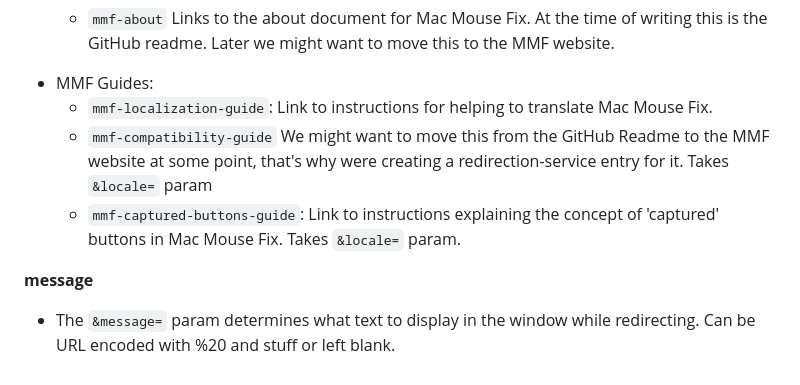
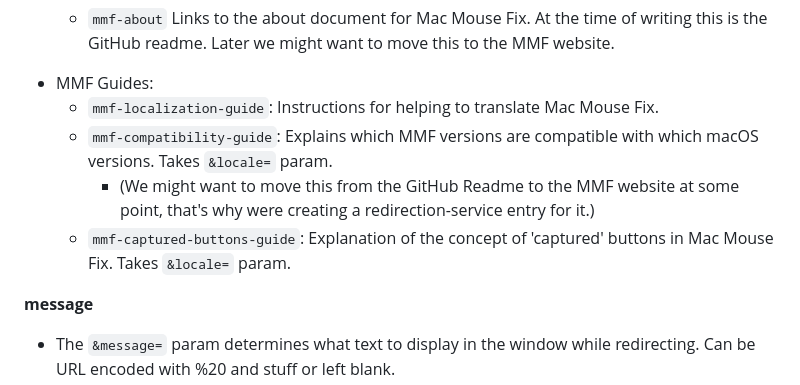
Before and after one commit to noah-nuebling/redirection-service, a Markdown page: README.md, the part around the change. Drawn GitHub-style.

```diff
--- a/README.md
+++ b/README.md
@@ -33,9 +33,10 @@ Possible values:
 
   - `mmf-about` Links to the about document for Mac Mouse Fix. At the time of writing this is the GitHub readme. Later we might want to move this to the MMF website.
 - MMF Guides:
-  - `mmf-localization-guide`: Link to instructions for helping to translate Mac Mouse Fix.
-  - `mmf-compatibility-guide` We might want to move this from the GitHub Readme to the MMF website at some point, that's why were creating a redirection-service entry for it. Takes `&locale=` param
-  - `mmf-captured-buttons-guide`: Link to instructions explaining the concept of 'captured' buttons in Mac Mouse Fix. Takes `&locale=` param.
+  - `mmf-localization-guide`: Instructions for helping to translate Mac Mouse Fix.
+  - `mmf-compatibility-guide`: Explains which MMF versions are compatible with which macOS versions. Takes `&locale=` param.
+    - (We might want to move this from the GitHub Readme to the MMF website at some point, that's why were creating a redirection-service entry for it.)
+  - `mmf-captured-buttons-guide`: Explanation of the concept of 'captured' buttons in Mac Mouse Fix. Takes `&locale=` param.
 
 **message**
 - The `&message=` param determines what text to display in the window while redirecting. Can be URL encoded with %20 and stuff or left blank.
```
